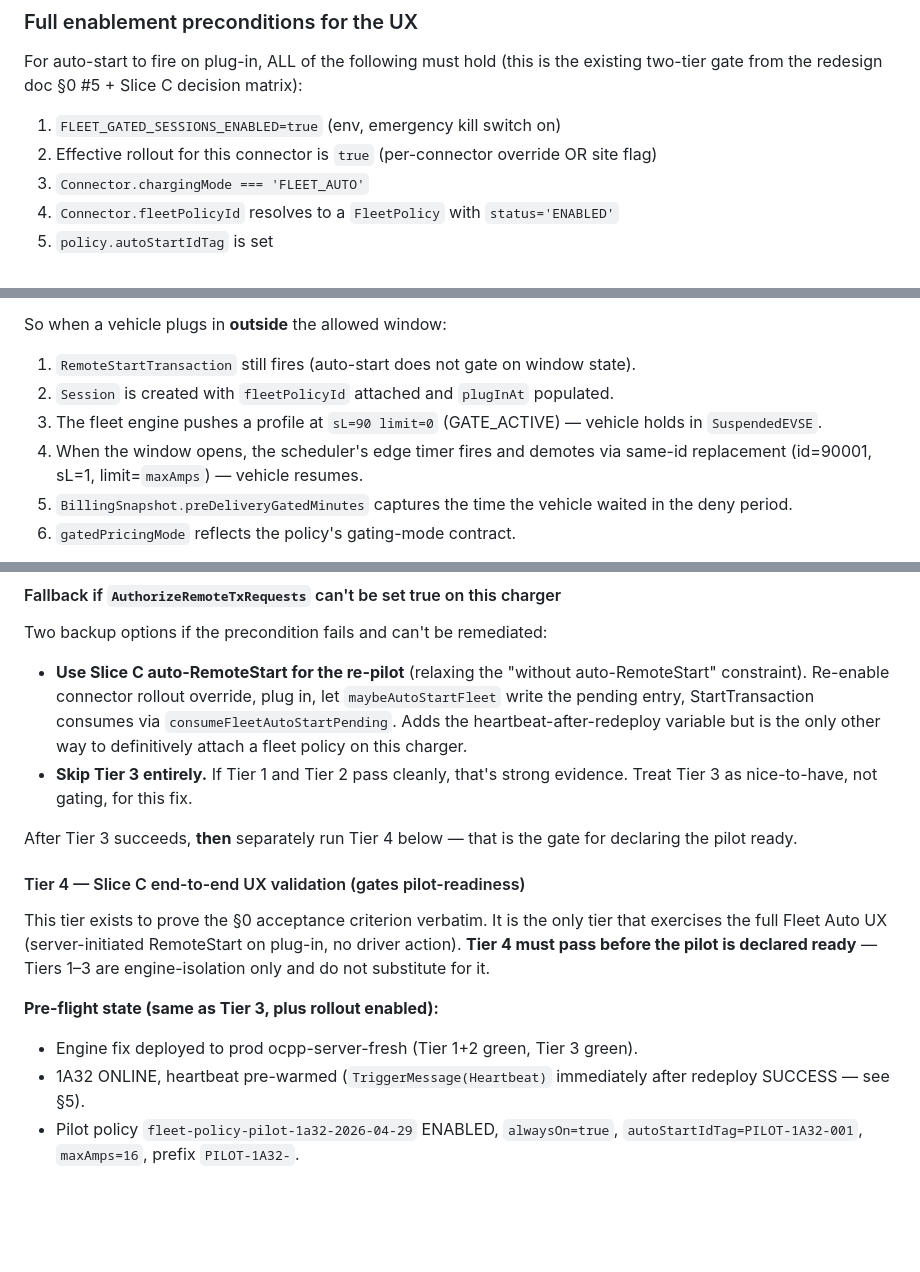
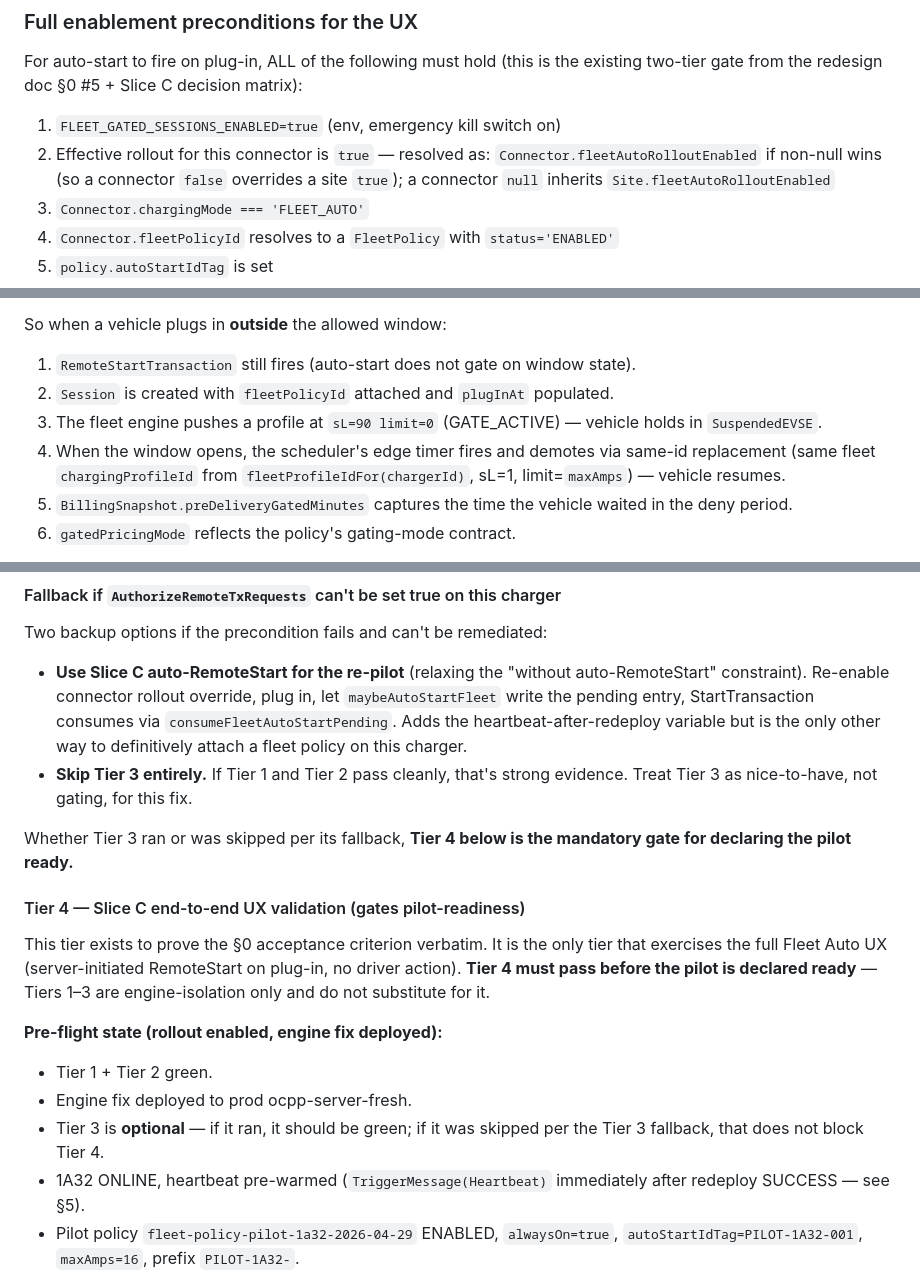
Before and after one commit to astraclaw08-coder/ev-charger, a Markdown page: tasks/task-0208-phase3-bug-alwayson-not-honored.md, 3 parts joined by grey strips. GitHub-like rendering; blank space fills up the shorter version.

Commit message:
docs(task-0208): address review — fleet profile id, Tier 3/4 contradiction, rollout precedence
- §0 out-of-window: replace hardcoded id=90001 with "same fleet
  chargingProfileId from fleetProfileIdFor(chargerId)" to match actual
  code (observed prod id was 1741013210, not 90001).
- Tier 4 pre-flight: only requires Tier 1+2 green + engine fix deployed.
  Tier 3 is explicitly optional, resolving the contradiction with the
  Tier 3 fallback that lets it be skipped.
- §0 precondition #2: spell out rollout precedence — connector non-null
  wins (false overrides site true), connector null inherits site.

Co-Authored-By: Claude Opus 4.7 <noreply@anthropic.com>

```diff
--- a/tasks/task-0208-phase3-bug-alwayson-not-honored.md
+++ b/tasks/task-0208-phase3-bug-alwayson-not-honored.md
@@ -28,7 +28,7 @@ Internally, runtime control remains **connector-level**. Multi-port chargers may
 For auto-start to fire on plug-in, ALL of the following must hold (this is the existing two-tier gate from the redesign doc §0 #5 + Slice C decision matrix):
 
 1. `FLEET_GATED_SESSIONS_ENABLED=true` (env, emergency kill switch on)
-2. Effective rollout for this connector is `true` (per-connector override OR site flag)
+2. Effective rollout for this connector is `true` — resolved as: `Connector.fleetAutoRolloutEnabled` if non-null wins (so a connector `false` overrides a site `true`); a connector `null` inherits `Site.fleetAutoRolloutEnabled`
 3. `Connector.chargingMode === 'FLEET_AUTO'`
 4. `Connector.fleetPolicyId` resolves to a `FleetPolicy` with `status='ENABLED'`
 5. `policy.autoStartIdTag` is set
@@ -50,7 +50,7 @@ So when a vehicle plugs in **outside** the allowed window:
 1. `RemoteStartTransaction` still fires (auto-start does not gate on window state).
 2. `Session` is created with `fleetPolicyId` attached and `plugInAt` populated.
 3. The fleet engine pushes a profile at `sL=90 limit=0` (GATE_ACTIVE) — vehicle holds in `SuspendedEVSE`.
-4. When the window opens, the scheduler's edge timer fires and demotes via same-id replacement (id=90001, sL=1, limit=`maxAmps`) — vehicle resumes.
+4. When the window opens, the scheduler's edge timer fires and demotes via same-id replacement (same fleet `chargingProfileId` from `fleetProfileIdFor(chargerId)`, sL=1, limit=`maxAmps`) — vehicle resumes.
 5. `BillingSnapshot.preDeliveryGatedMinutes` captures the time the vehicle waited in the deny period.
 6. `gatedPricingMode` reflects the policy's gating-mode contract.
 
@@ -345,14 +345,16 @@ Two backup options if the precondition fails and can't be remediated:
 - **Use Slice C auto-RemoteStart for the re-pilot** (relaxing the "without auto-RemoteStart" constraint). Re-enable connector rollout override, plug in, let `maybeAutoStartFleet` write the pending entry, StartTransaction consumes via `consumeFleetAutoStartPending`. Adds the heartbeat-after-redeploy variable but is the only other way to definitively attach a fleet policy on this charger.
 - **Skip Tier 3 entirely.** If Tier 1 and Tier 2 pass cleanly, that's strong evidence. Treat Tier 3 as nice-to-have, not gating, for this fix.
 
-After Tier 3 succeeds, **then** separately run Tier 4 below — that is the gate for declaring the pilot ready.
+Whether Tier 3 ran or was skipped per its fallback, **Tier 4 below is the mandatory gate for declaring the pilot ready.**
 
 #### Tier 4 — Slice C end-to-end UX validation (gates pilot-readiness)
 
 This tier exists to prove the §0 acceptance criterion verbatim. It is the only tier that exercises the full Fleet Auto UX (server-initiated RemoteStart on plug-in, no driver action). **Tier 4 must pass before the pilot is declared ready** — Tiers 1–3 are engine-isolation only and do not substitute for it.
 
-**Pre-flight state (same as Tier 3, plus rollout enabled):**
-- Engine fix deployed to prod ocpp-server-fresh (Tier 1+2 green, Tier 3 green).
+**Pre-flight state (rollout enabled, engine fix deployed):**
+- Tier 1 + Tier 2 green.
+- Engine fix deployed to prod ocpp-server-fresh.
+- Tier 3 is **optional** — if it ran, it should be green; if it was skipped per the Tier 3 fallback, that does not block Tier 4.
 - 1A32 ONLINE, heartbeat pre-warmed (`TriggerMessage(Heartbeat)` immediately after redeploy SUCCESS — see §5).
 - Pilot policy `fleet-policy-pilot-1a32-2026-04-29` ENABLED, `alwaysOn=true`, `autoStartIdTag=PILOT-1A32-001`, `maxAmps=16`, prefix `PILOT-1A32-`.
 - Connector still `chargingMode=FLEET_AUTO` + `fleetPolicyId` set.
```
